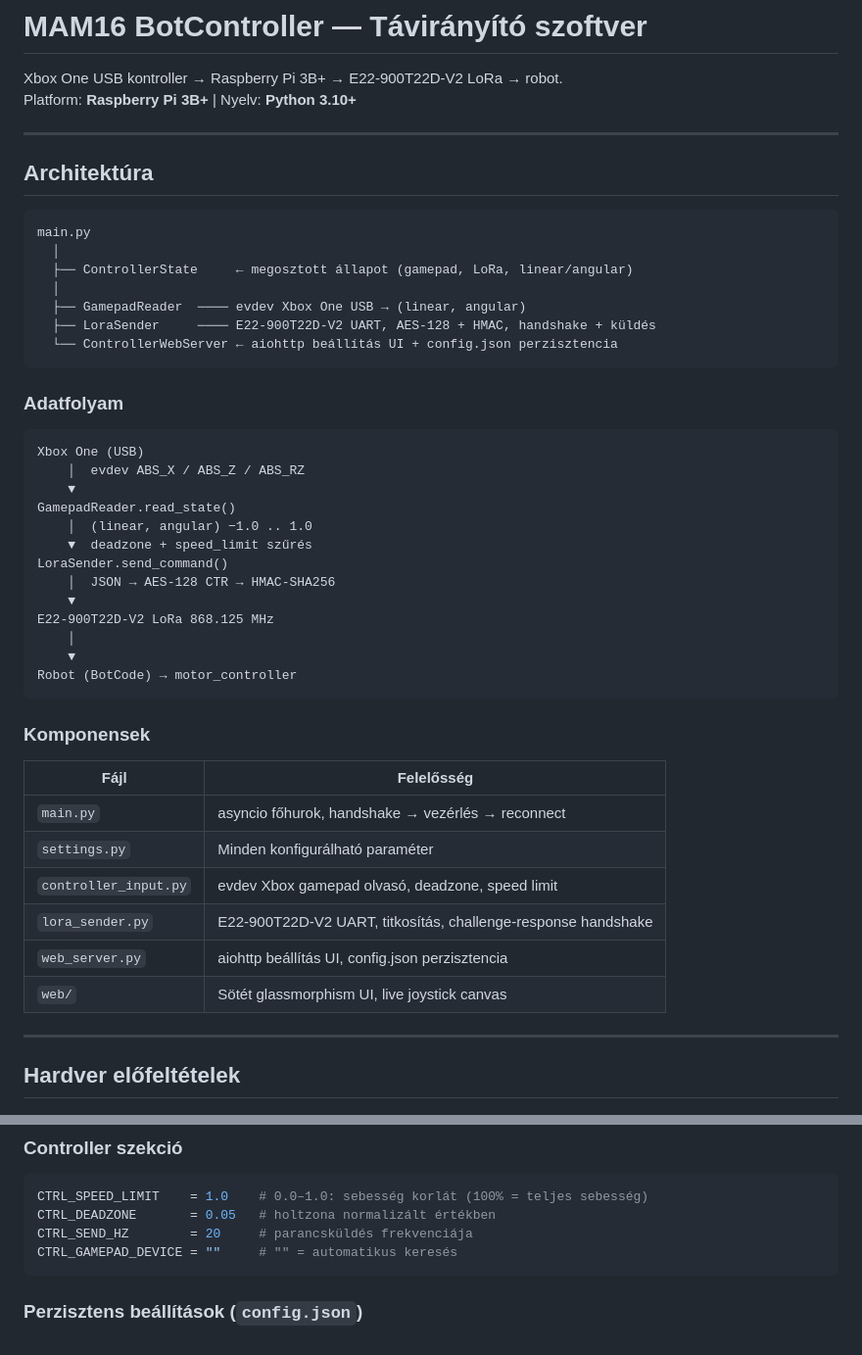
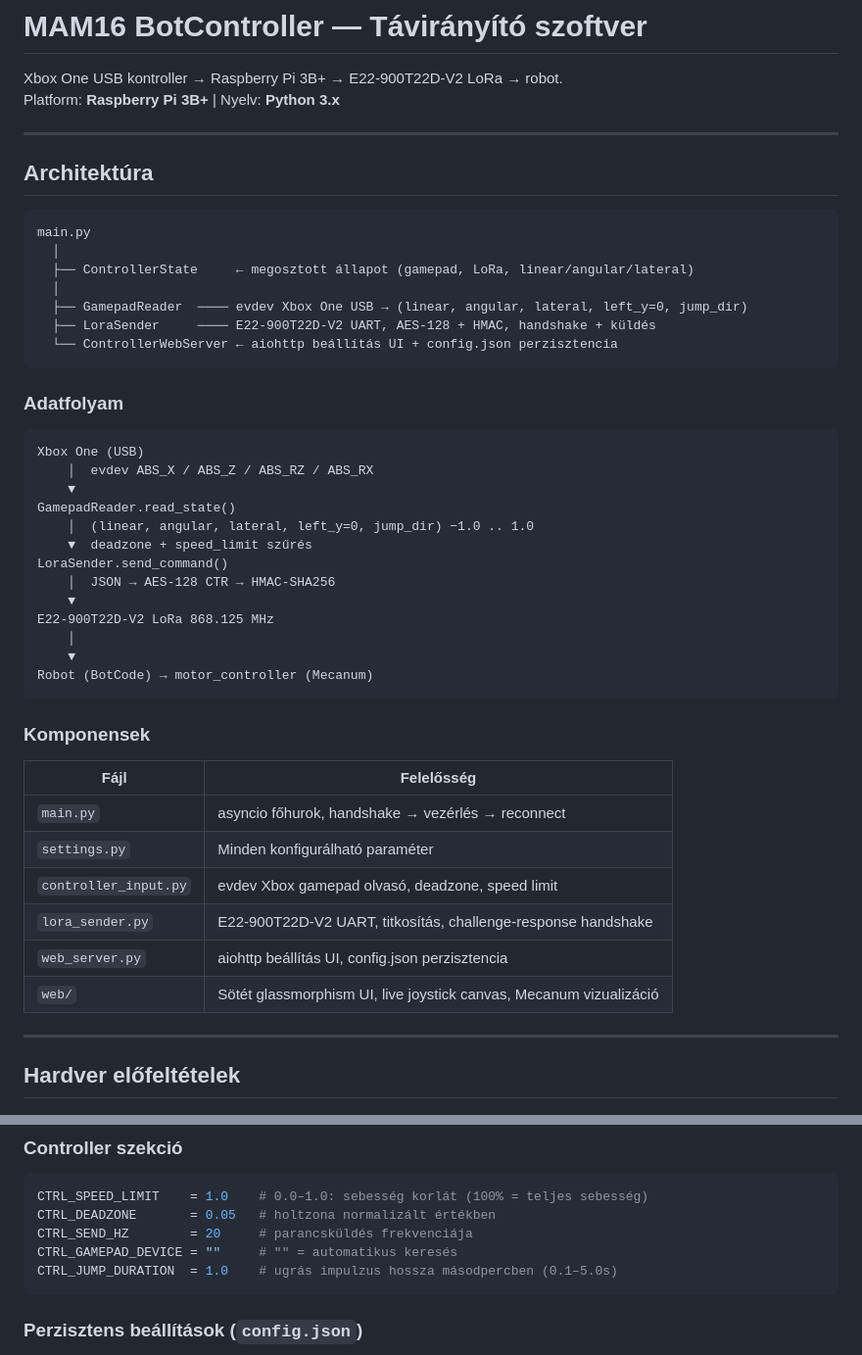
Before and after one commit to Varga-Levente/RoBot-MAM16, a Markdown page: BotController/README.md, 2 parts joined by grey strips. Shown at 98% size. GitHub-like rendering.

````diff
--- a/BotController/README.md
+++ b/BotController/README.md
@@ -1,7 +1,7 @@
 # MAM16 BotController — Távirányító szoftver
 
 Xbox One USB kontroller → Raspberry Pi 3B+ → E22-900T22D-V2 LoRa → robot.
-Platform: **Raspberry Pi 3B+** | Nyelv: **Python 3.10+**
+Platform: **Raspberry Pi 3B+** | Nyelv: **Python 3.x**
 
 ---
 
@@ -10,9 +10,9 @@ Platform: **Raspberry Pi 3B+** | Nyelv: **Python 3.10+**
 ```
 main.py
   │
-  ├── ControllerState     ← megosztott állapot (gamepad, LoRa, linear/angular)
+  ├── ControllerState     ← megosztott állapot (gamepad, LoRa, linear/angular/lateral)
   │
-  ├── GamepadReader  ──── evdev Xbox One USB → (linear, angular)
+  ├── GamepadReader  ──── evdev Xbox One USB → (linear, angular, lateral, left_y=0, jump_dir)
   ├── LoraSender     ──── E22-900T22D-V2 UART, AES-128 + HMAC, handshake + küldés
   └── ControllerWebServer ← aiohttp beállítás UI + config.json perzisztencia
 ```
@@ -21,10 +21,10 @@ main.py
 
 ```
 Xbox One (USB)
-    │  evdev ABS_X / ABS_Z / ABS_RZ
+    │  evdev ABS_X / ABS_Z / ABS_RZ / ABS_RX
     ▼
 GamepadReader.read_state()
-    │  (linear, angular) −1.0 .. 1.0
+    │  (linear, angular, lateral, left_y=0, jump_dir) −1.0 .. 1.0
     ▼  deadzone + speed_limit szűrés
 LoraSender.send_command()
     │  JSON → AES-128 CTR → HMAC-SHA256
@@ -32,7 +32,7 @@ LoraSender.send_command()
 E22-900T22D-V2 LoRa 868.125 MHz
     │
     ▼
-Robot (BotCode) → motor_controller
+Robot (BotCode) → motor_controller (Mecanum)
 ```
 
 ### Komponensek
@@ -44,7 +44,7 @@ Robot (BotCode) → motor_controller
 | `controller_input.py` | evdev Xbox gamepad olvasó, deadzone, speed limit |
 | `lora_sender.py` | E22-900T22D-V2 UART, titkosítás, challenge-response handshake |
 | `web_server.py` | aiohttp beállítás UI, config.json perzisztencia |
-| `web/` | Sötét glassmorphism UI, live joystick canvas |
+| `web/` | Sötét glassmorphism UI, live joystick canvas, Mecanum vizualizáció |
 
 ---
 
@@ -138,6 +138,7 @@ CTRL_SPEED_LIMIT    = 1.0    # 0.0–1.0: sebesség korlát (100% = teljes sebes
 CTRL_DEADZONE       = 0.05   # holtzona normalizált értékben
 CTRL_SEND_HZ        = 20     # parancsküldés frekvenciája
 CTRL_GAMEPAD_DEVICE = ""     # "" = automatikus keresés
+CTRL_JUMP_DURATION  = 1.0    # ugrás impulzus hossza másodpercben (0.1–5.0s)
 ```
 
 ### Perzisztens beállítások (`config.json`)
````
Also changed, not shown: other parts of BotController/README.md (+44 -24 lines).
